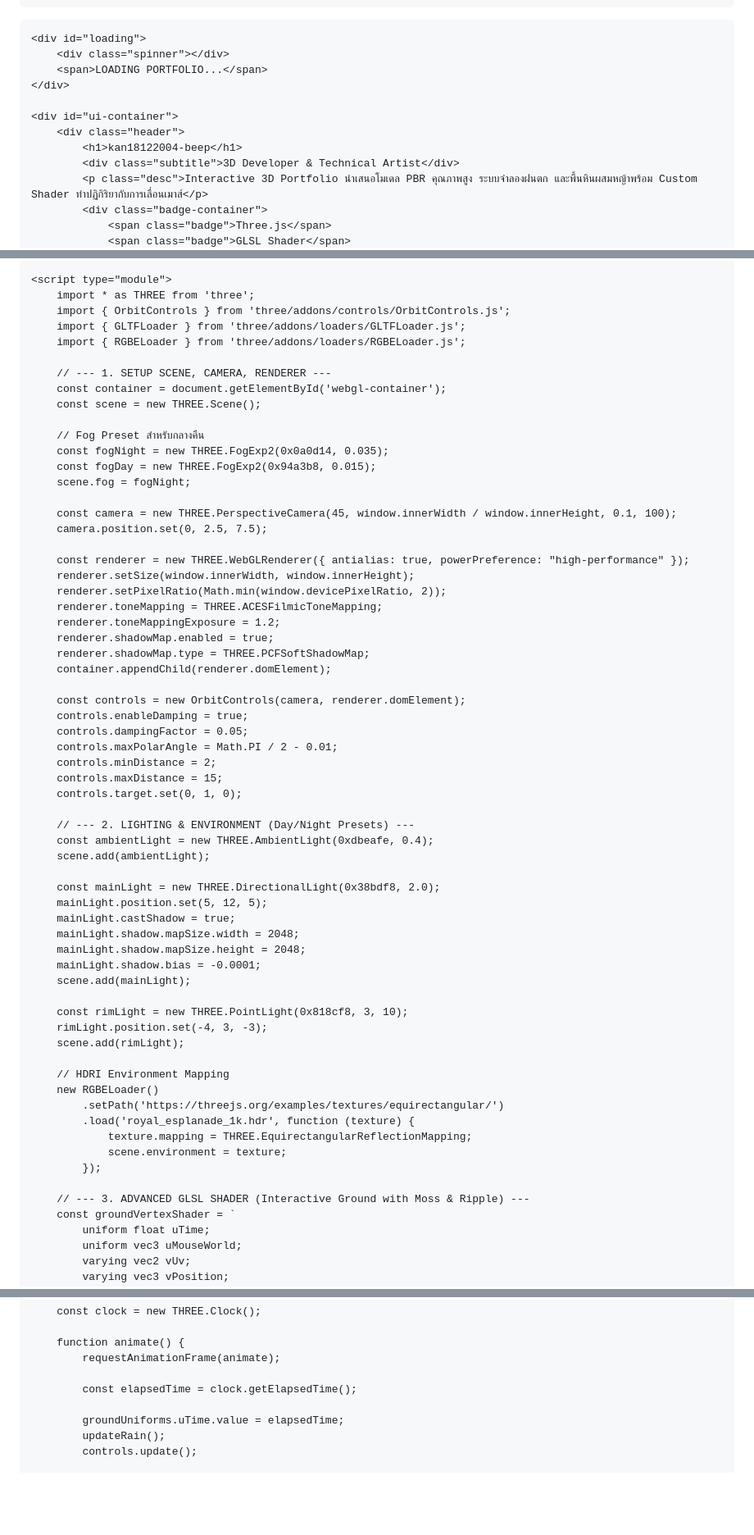
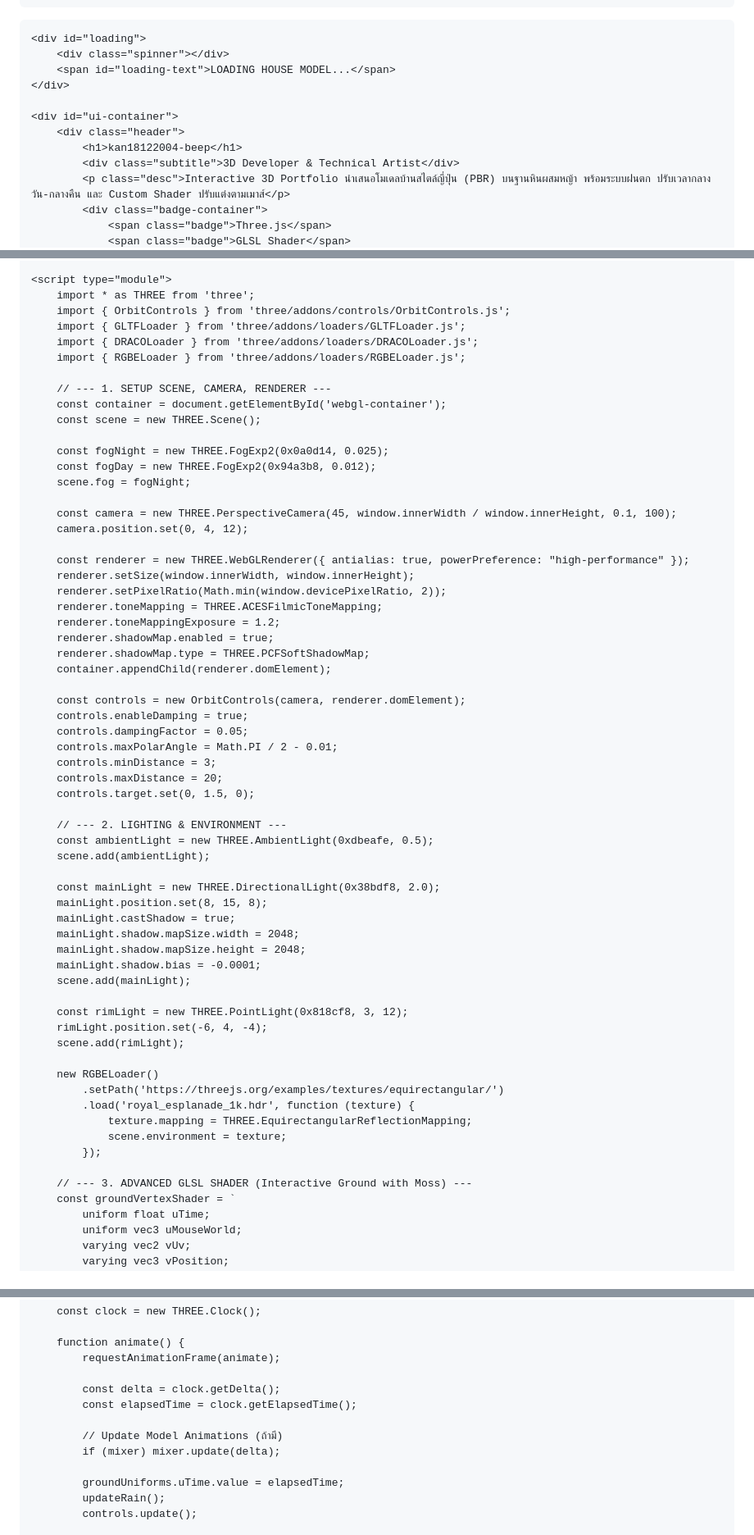
Before and after one commit to kan18122004-beep/kan18122004-beep.github.io, a Markdown page: README.md, 3 parts joined by grey strips. Shown at 82% size. Drawn GitHub-style; blank space fills up the shorter version.

```diff
--- a/README.md
+++ b/README.md
@@ -200,14 +200,14 @@
 
     <div id="loading">
         <div class="spinner"></div>
-        <span>LOADING PORTFOLIO...</span>
+        <span id="loading-text">LOADING HOUSE MODEL...</span>
     </div>
 
     <div id="ui-container">
         <div class="header">
             <h1>kan18122004-beep</h1>
             <div class="subtitle">3D Developer & Technical Artist</div>
-            <p class="desc">Interactive 3D Portfolio นำเสนอโมเดล PBR คุณภาพสูง ระบบจำลองฝนตก และพื้นหินผสมหญ้าพร้อม Custom Shader ทำปฏิกิริยากับการเลื่อนเมาส์</p>
+            <p class="desc">Interactive 3D Portfolio นำเสนอโมเดลบ้านสไตล์ญี่ปุ่น (PBR) บนฐานหินผสมหญ้า พร้อมระบบฝนตก ปรับเวลากลางวัน-กลางคืน และ Custom Shader ปรับแต่งตามเมาส์</p>
             <div class="badge-container">
                 <span class="badge">Three.js</span>
                 <span class="badge">GLSL Shader</span>
@@ -240,19 +241,19 @@
         import * as THREE from 'three';
         import { OrbitControls } from 'three/addons/controls/OrbitControls.js';
         import { GLTFLoader } from 'three/addons/loaders/GLTFLoader.js';
+        import { DRACOLoader } from 'three/addons/loaders/DRACOLoader.js';
         import { RGBELoader } from 'three/addons/loaders/RGBELoader.js';
 
         // --- 1. SETUP SCENE, CAMERA, RENDERER ---
         const container = document.getElementById('webgl-container');
         const scene = new THREE.Scene();
 
-        // Fog Preset สำหรับกลางคืน
-        const fogNight = new THREE.FogExp2(0x0a0d14, 0.035);
-        const fogDay = new THREE.FogExp2(0x94a3b8, 0.015);
+        const fogNight = new THREE.FogExp2(0x0a0d14, 0.025);
+        const fogDay = new THREE.FogExp2(0x94a3b8, 0.012);
         scene.fog = fogNight;
 
         const camera = new THREE.PerspectiveCamera(45, window.innerWidth / window.innerHeight, 0.1, 100);
-        camera.position.set(0, 2.5, 7.5);
+        camera.position.set(0, 4, 12);
 
         const renderer = new THREE.WebGLRenderer({ antialias: true, powerPreference: "high-performance" });
         renderer.setSize(window.innerWidth, window.innerHeight);
@@ -267,27 +268,26 @@
         controls.enableDamping = true;
         controls.dampingFactor = 0.05;
         controls.maxPolarAngle = Math.PI / 2 - 0.01;
-        controls.minDistance = 2;
-        controls.maxDistance = 15;
-        controls.target.set(0, 1, 0);
+        controls.minDistance = 3;
+        controls.maxDistance = 20;
+        controls.target.set(0, 1.5, 0);
 
-        // --- 2. LIGHTING & ENVIRONMENT (Day/Night Presets) ---
-        const ambientLight = new THREE.AmbientLight(0xdbeafe, 0.4);
+        // --- 2. LIGHTING & ENVIRONMENT ---
+        const ambientLight = new THREE.AmbientLight(0xdbeafe, 0.5);
         scene.add(ambientLight);
 
         const mainLight = new THREE.DirectionalLight(0x38bdf8, 2.0);
-        mainLight.position.set(5, 12, 5);
+        mainLight.position.set(8, 15, 8);
         mainLight.castShadow = true;
         mainLight.shadow.mapSize.width = 2048;
         mainLight.shadow.mapSize.height = 2048;
         mainLight.shadow.bias = -0.0001;
         scene.add(mainLight);
 
-        const rimLight = new THREE.PointLight(0x818cf8, 3, 10);
-        rimLight.position.set(-4, 3, -3);
+        const rimLight = new THREE.PointLight(0x818cf8, 3, 12);
+        rimLight.position.set(-6, 4, -4);
         scene.add(rimLight);
 
-        // HDRI Environment Mapping
         new RGBELoader()
             .setPath('https://threejs.org/examples/textures/equirectangular/')
             .load('royal_esplanade_1k.hdr', function (texture) {
@@ -295,7 +295,7 @@
                 scene.environment = texture;
             });
 
-        // --- 3. ADVANCED GLSL SHADER (Interactive Ground with Moss & Ripple) ---
+        // --- 3. ADVANCED GLSL SHADER (Interactive Ground with Moss) ---
         const groundVertexShader = `
             uniform float uTime;
             uniform vec3 uMouseWorld;
@@ -538,7 +558,11 @@
         function animate() {
             requestAnimationFrame(animate);
 
+            const delta = clock.getDelta();
             const elapsedTime = clock.getElapsedTime();
+
+            // Update Model Animations (ถ้ามี)
+            if (mixer) mixer.update(delta);
 
             groundUniforms.uTime.value = elapsedTime;
             updateRain();
```
Also changed, not shown: other parts of README.md (+45 -24 lines).
